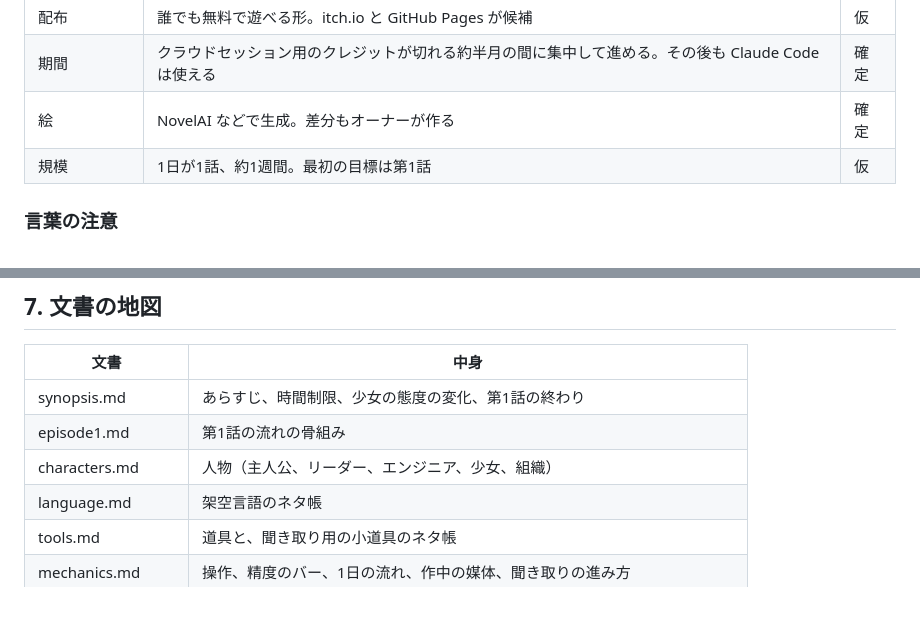
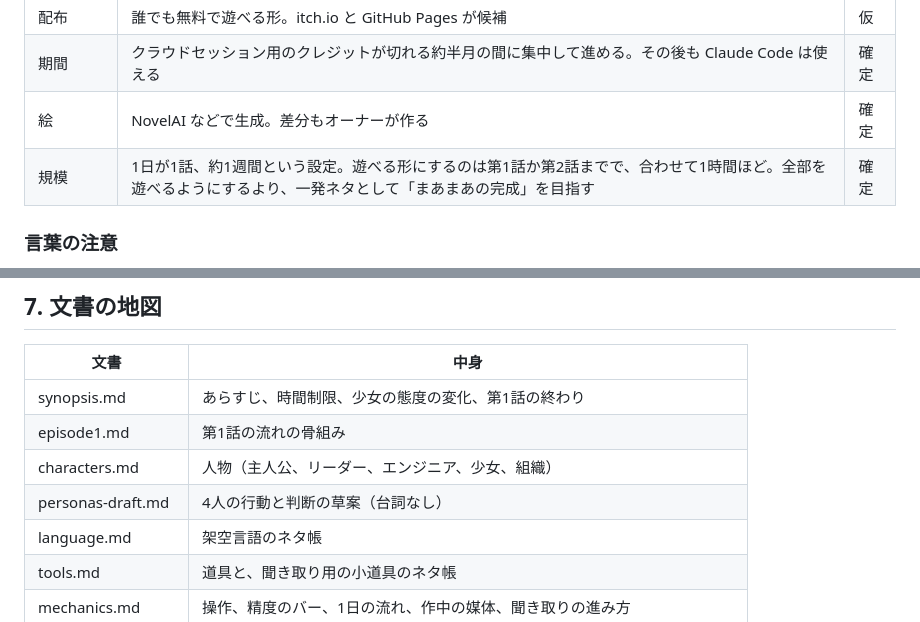
Before and after one commit to konumatakaki/hjartablod-ormsins, a Markdown page: docs/premises.md, 2 parts joined by grey strips. GitHub-like rendering.

Commit message:
Add strongly-shifted persona drafts (behavior only) and fix scope
Co-Authored-By: Claude Opus 5.5 <noreply@anthropic.com>
Claude-Session: https://claude.ai/code/session_01MpbUPDivZsaB6Y3A8QCBQE

```diff
--- a/docs/premises.md
+++ b/docs/premises.md
@@ -25,7 +25,7 @@
 | 配布 | 誰でも無料で遊べる形。itch.io と GitHub Pages が候補 | 仮 |
 | 期間 | クラウドセッション用のクレジットが切れる約半月の間に集中して進める。その後も Claude Code は使える | 確定 |
 | 絵 | NovelAI などで生成。差分もオーナーが作る | 確定 |
-| 規模 | 1日が1話、約1週間。最初の目標は第1話 | 仮 |
+| 規模 | 1日が1話、約1週間という設定。遊べる形にするのは第1話か第2話までで、合わせて1時間ほど。全部を遊べるようにするより、一発ネタとして「まあまあの完成」を目指す | 確定 |
 
 ### 言葉の注意
 
@@ -170,6 +170,7 @@
 | synopsis.md | あらすじ、時間制限、少女の態度の変化、第1話の終わり |
 | episode1.md | 第1話の流れの骨組み |
 | characters.md | 人物（主人公、リーダー、エンジニア、少女、組織） |
+| personas-draft.md | 4人の行動と判断の草案（台詞なし） |
 | language.md | 架空言語のネタ帳 |
 | tools.md | 道具と、聞き取り用の小道具のネタ帳 |
 | mechanics.md | 操作、精度のバー、1日の流れ、作中の媒体、聞き取りの進み方 |
```
Also changed, not shown: docs/characters.md (+1 -0 lines), docs/personas-draft.md (added, +81 -0 lines).
